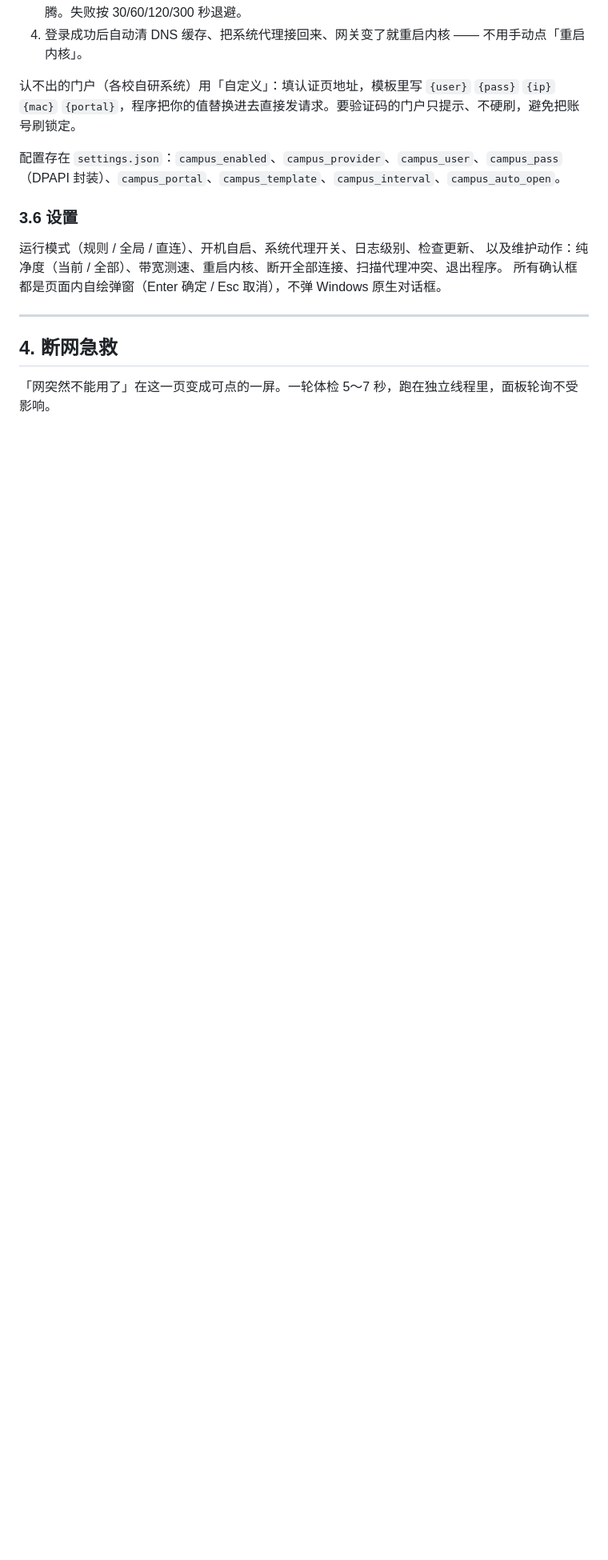
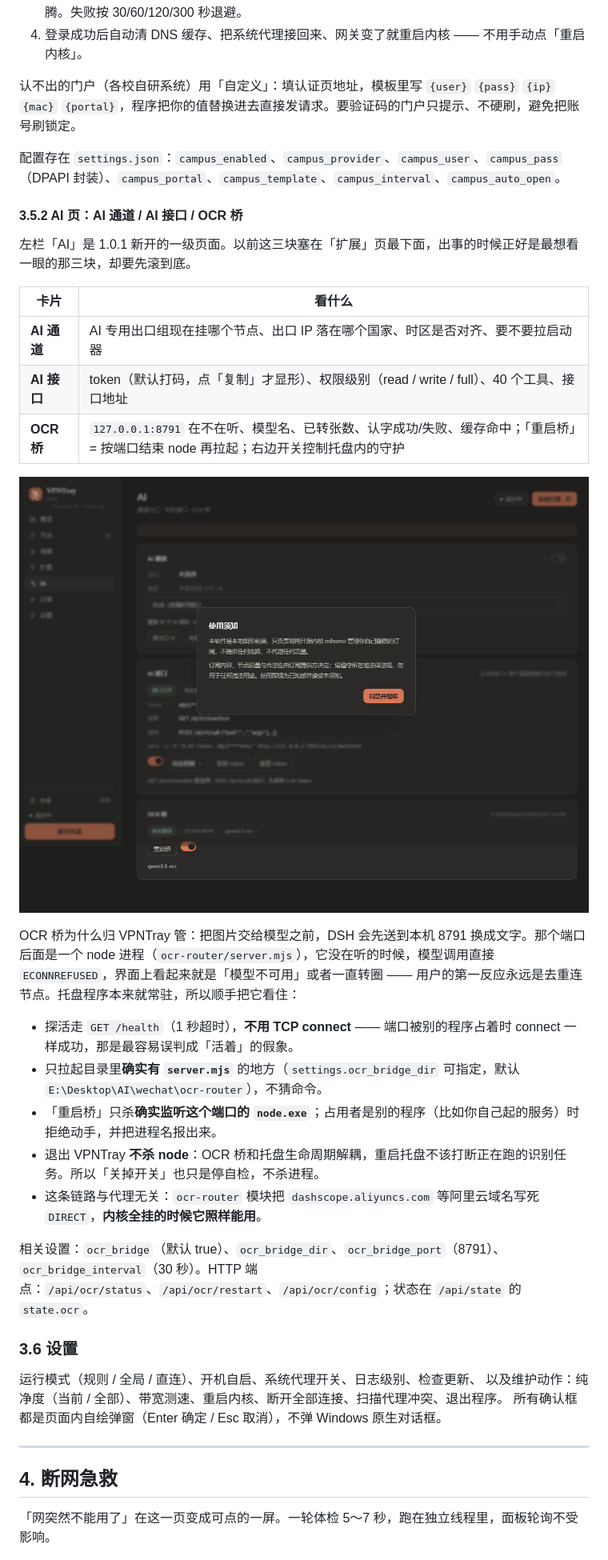
Before and after one commit to ayuanjc/VPNTray, a Markdown page: README.md, the part around the change printed below. Shown: that part at 80% size. GitHub-like rendering; pictures changed too: assets/screenshot-ai.png (added); blank space fills up the shorter version.

Commit message:
feat: 1.0.1 — AI 相关功能独立成页（AI 通道 / AI 接口 / OCR 桥）+ ocr-router 出厂模块 + 缺失即补的播种逻辑 + 257 例测试

```diff
--- a/README.md
+++ b/README.md
@@ -161,6 +163,29 @@ VPN 标记 −22、落地国家与节点标称不符 −18、爬虫库 −15、
 认不出的门户（各校自研系统）用「自定义」：填认证页地址，模板里写 `{user}` `{pass}` `{ip}` `{mac}` `{portal}`，程序把你的值替换进去直接发请求。要验证码的门户只提示、不硬刷，避免把账号刷锁定。
 
 配置存在 `settings.json`：`campus_enabled`、`campus_provider`、`campus_user`、`campus_pass`（DPAPI 封装）、`campus_portal`、`campus_template`、`campus_interval`、`campus_auto_open`。
+
+#### 3.5.2 AI 页：AI 通道 / AI 接口 / OCR 桥
+
+左栏「AI」是 1.0.1 新开的一级页面。以前这三块塞在「扩展」页最下面，出事的时候正好是最想看一眼的那三块，却要先滚到底。
+
+| 卡片 | 看什么 |
+|---|---|
+| **AI 通道** | AI 专用出口组现在挂哪个节点、出口 IP 落在哪个国家、时区是否对齐、要不要拉启动器 |
+| **AI 接口** | token（默认打码，点「复制」才显形）、权限级别（read / write / full）、40 个工具、接口地址 |
+| **OCR 桥** | `127.0.0.1:8791` 在不在听、模型名、已转张数、认字成功/失败、缓存命中；「重启桥」= 按端口结束 node 再拉起；右边开关控制托盘内的守护 |
+
+![AI 页](assets/screenshot-ai.png)
+
+OCR 桥为什么归 VPNTray 管：把图片交给模型之前，DSH 会先送到本机 8791 换成文字。那个端口后面是一个 node 进程（`ocr-router/server.mjs`），它没在听的时候，模型调用直接 `ECONNREFUSED`，界面上看起来就是「模型不可用」或者一直转圈 —— 用户的第一反应永远是去重连节点。托盘程序本来就常驻，所以顺手把它看住：
+
+- 探活走 `GET /health`（1 秒超时），**不用 TCP connect** —— 端口被别的程序占着时 connect 一样成功，那是最容易误判成「活着」的假象。
+- 只拉起目录里**确实有 `server.mjs`** 的地方（`settings.ocr_bridge_dir` 可指定，默认 `E:\Desktop\AI\wechat\ocr-router`），不猜命令。
+- 「重启桥」只杀**确实监听这个端口的 `node.exe`**；占用者是别的程序（比如你自己起的服务）时拒绝动手，并把进程名报出来。
+- 退出 VPNTray **不杀 node**：OCR 桥和托盘生命周期解耦，重启托盘不该打断正在跑的识别任务。所以「关掉开关」也只是停自检，不杀进程。
+- 这条链路与代理无关：`ocr-router` 模块把 `dashscope.aliyuncs.com` 等阿里云域名写死 `DIRECT`，**内核全挂的时候它照样能用**。
+
+相关设置：`ocr_bridge`（默认 true）、`ocr_bridge_dir`、`ocr_bridge_port`（8791）、`ocr_bridge_interval`（30 秒）。HTTP 端点：`/api/ocr/status`、`/api/ocr/restart`、`/api/ocr/config`；状态在 `/api/state` 的 `state.ocr`。
+
 ### 3.6 设置
 
 运行模式（规则 / 全局 / 直连）、开机自启、系统代理开关、日志级别、检查更新、
```
Also changed, not shown: other parts of README.md (+22 -2 lines), docs/AI-OCR与AI界面-1.0.1-交接.md (added, +218 -0 lines), 8 other files.
